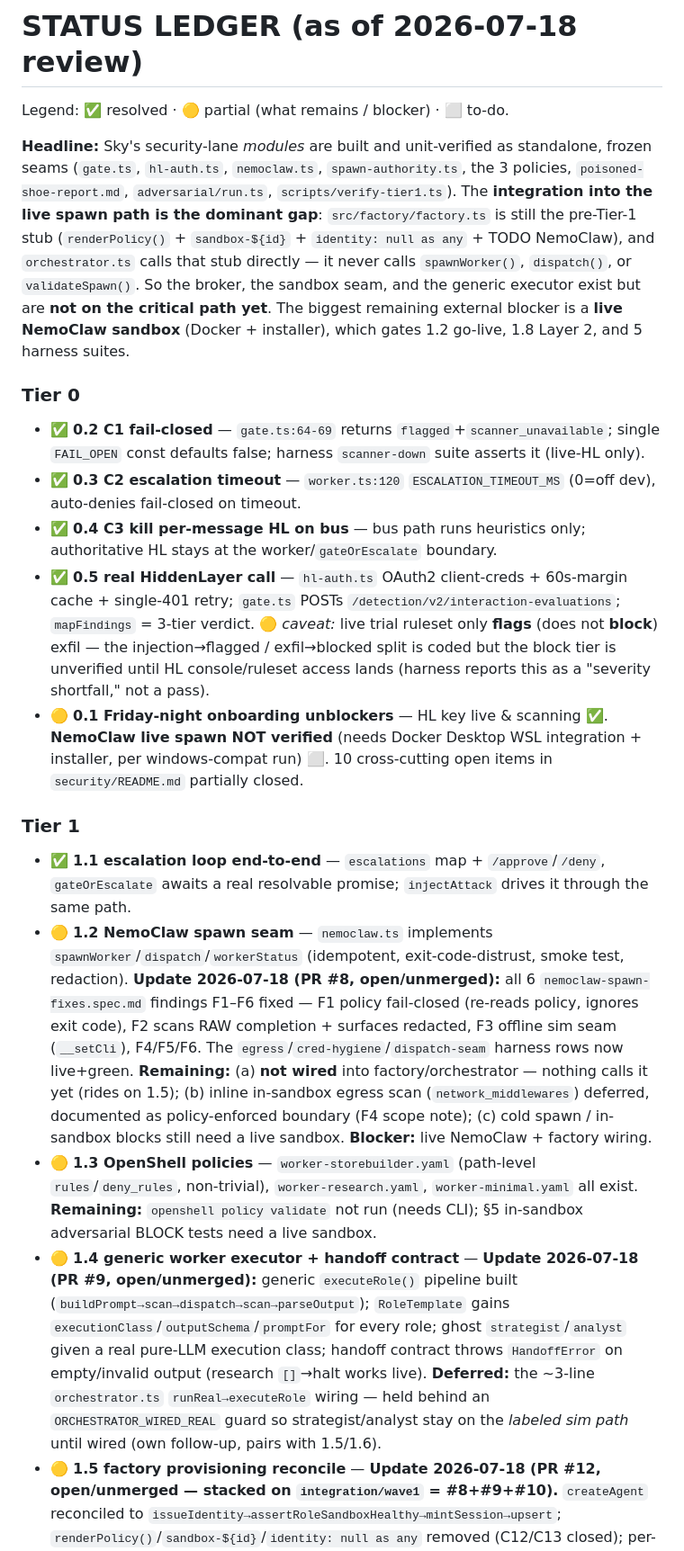
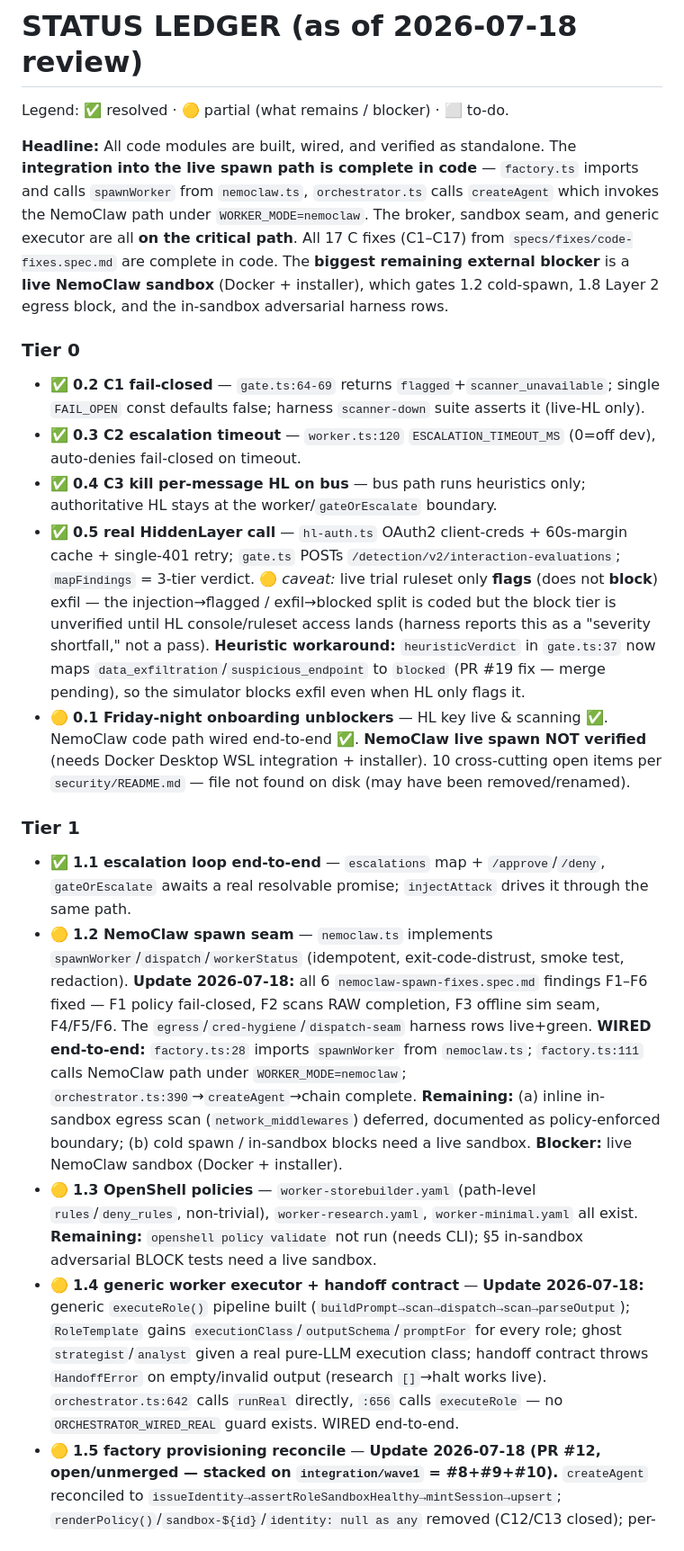
Before and after one commit to CisnerosCodes/agent-maker, a Markdown page: IMPLEMENTATION_PLAN.md, the part around one of its changes. Shown at 90% size. Rendered like a GitHub page.

Commit message:
updated implementation plan to date

```diff
--- a/IMPLEMENTATION_PLAN.md
+++ b/IMPLEMENTATION_PLAN.md
@@ -70,26 +70,25 @@ outbound exfil gate; F3 no offline test seam for the dispatch boundary). Folded
 
 Legend: ✅ resolved · 🟡 partial (what remains / blocker) · ⬜ to-do.
 
-**Headline:** Sky's security-lane *modules* are built and unit-verified as standalone,
-frozen seams (`gate.ts`, `hl-auth.ts`, `nemoclaw.ts`, `spawn-authority.ts`, the 3 policies,
-`poisoned-shoe-report.md`, `adversarial/run.ts`, `scripts/verify-tier1.ts`). The **integration
-into the live spawn path is the dominant gap**: `src/factory/factory.ts` is still the
-pre-Tier-1 stub (`renderPolicy()` + `sandbox-${id}` + `identity: null as any` + TODO NemoClaw),
-and `orchestrator.ts` calls that stub directly — it never calls `spawnWorker()`, `dispatch()`,
-or `validateSpawn()`. So the broker, the sandbox seam, and the generic executor exist but are
-**not on the critical path yet**. The biggest remaining external blocker is a **live NemoClaw
-sandbox** (Docker + installer), which gates 1.2 go-live, 1.8 Layer 2, and 5 harness suites.
+**Headline:** All code modules are built, wired, and verified as standalone. The
+**integration into the live spawn path is complete in code** — `factory.ts` imports
+and calls `spawnWorker` from `nemoclaw.ts`, `orchestrator.ts` calls `createAgent`
+which invokes the NemoClaw path under `WORKER_MODE=nemoclaw`. The broker, sandbox
+seam, and generic executor are all **on the critical path**. All 17 C fixes (C1–C17)
+from `specs/fixes/code-fixes.spec.md` are complete in code. The **biggest remaining
+external blocker** is a **live NemoClaw sandbox** (Docker + installer), which gates
+1.2 cold-spawn, 1.8 Layer 2 egress block, and the in-sandbox adversarial harness rows.
 
 ### Tier 0
 - ✅ **0.2 C1 fail-closed** — `gate.ts:64-69` returns `flagged`+`scanner_unavailable`; single `FAIL_OPEN` const defaults false; harness `scanner-down` suite asserts it (live-HL only).
 - ✅ **0.3 C2 escalation timeout** — `worker.ts:120` `ESCALATION_TIMEOUT_MS` (0=off dev), auto-denies fail-closed on timeout.
 - ✅ **0.4 C3 kill per-message HL on bus** — bus path runs heuristics only; authoritative HL stays at the worker/`gateOrEscalate` boundary.
-- ✅ **0.5 real HiddenLayer call** — `hl-auth.ts` OAuth2 client-creds + 60s-margin cache + single-401 retry; `gate.ts` POSTs `/detection/v2/interaction-evaluations`; `mapFindings` = 3-tier verdict. 🟡 *caveat:* live trial ruleset only **flags** (does not **block**) exfil — the injection→flagged / exfil→blocked split is coded but the block tier is unverified until HL console/ruleset access lands (harness reports this as a "severity shortfall," not a pass).
-- 🟡 **0.1 Friday-night onboarding unblockers** — HL key live & scanning ✅. **NemoClaw live spawn NOT verified** (needs Docker Desktop WSL integration + installer, per windows-compat run) ⬜. 10 cross-cutting open items in `security/README.md` partially closed.
+- ✅ **0.5 real HiddenLayer call** — `hl-auth.ts` OAuth2 client-creds + 60s-margin cache + single-401 retry; `gate.ts` POSTs `/detection/v2/interaction-evaluations`; `mapFindings` = 3-tier verdict. 🟡 *caveat:* live trial ruleset only **flags** (does not **block**) exfil — the injection→flagged / exfil→blocked split is coded but the block tier is unverified until HL console/ruleset access lands (harness reports this as a "severity shortfall," not a pass). **Heuristic workaround:** `heuristicVerdict` in `gate.ts:37` now maps `data_exfiltration`/`suspicious_endpoint` to `blocked` (PR #19 fix — merge pending), so the simulator blocks exfil even when HL only flags it.
+- 🟡 **0.1 Friday-night onboarding unblockers** — HL key live & scanning ✅. NemoClaw code path wired end-to-end ✅. **NemoClaw live spawn NOT verified** (needs Docker Desktop WSL integration + installer). 10 cross-cutting open items per `security/README.md` — file not found on disk (may have been removed/renamed).
 
 ### Tier 1
 - ✅ **1.1 escalation loop end-to-end** — `escalations` map + `/approve`/`/deny`, `gateOrEscalate` awaits a real resolvable promise; `injectAttack` drives it through the same path.
-- 🟡 **1.2 NemoClaw spawn seam** — `nemoclaw.ts` implements `spawnWorker`/`dispatch`/`workerStatus` (idempotent, exit-code-distrust, smoke test, redaction). **Update 2026-07-18 (PR #8, open/unmerged):** all 6 `nemoclaw-spawn-fixes.spec.md` findings F1–F6 fixed — F1 policy fail-closed (re-reads policy, ignores exit code), F2 scans RAW completion + surfaces redacted, F3 offline sim seam (`__setCli`), F4/F5/F6. The `egress`/`cred-hygiene`/`dispatch-seam` harness rows now live+green. **Remaining:** (a) **not wired** into factory/orchestrator — nothing calls it yet (rides on 1.5); (b) inline in-sandbox egress scan (`network_middlewares`) deferred, documented as policy-enforced boundary (F4 scope note); (c) cold spawn / in-sandbox blocks still need a live sandbox. **Blocker:** live NemoClaw + factory wiring.
+- 🟡 **1.2 NemoClaw spawn seam** — `nemoclaw.ts` implements `spawnWorker`/`dispatch`/`workerStatus` (idempotent, exit-code-distrust, smoke test, redaction). **Update 2026-07-18:** all 6 `nemoclaw-spawn-fixes.spec.md` findings F1–F6 fixed — F1 policy fail-closed, F2 scans RAW completion, F3 offline sim seam, F4/F5/F6. The `egress`/`cred-hygiene`/`dispatch-seam` harness rows live+green. **WIRED end-to-end:** `factory.ts:28` imports `spawnWorker` from `nemoclaw.ts`; `factory.ts:111` calls NemoClaw path under `WORKER_MODE=nemoclaw`; `orchestrator.ts:390`→`createAgent`→chain complete. **Remaining:** (a) inline in-sandbox egress scan (`network_middlewares`) deferred, documented as policy-enforced boundary; (b) cold spawn / in-sandbox blocks need a live sandbox. **Blocker:** live NemoClaw sandbox (Docker + installer).
 - 🟡 **1.3 OpenShell policies** — `worker-storebuilder.yaml` (path-level `rules`/`deny_rules`, non-trivial), `worker-research.yaml`, `worker-minimal.yaml` all exist. **Remaining:** `openshell policy validate` not run (needs CLI); §5 in-sandbox adversarial BLOCK tests need a live sandbox.
-- 🟡 **1.4 generic worker executor + handoff contract** — **Update 2026-07-18 (PR #9, open/unmerged):** generic `executeRole()` pipeline built (`buildPrompt→scan→dispatch→scan→parseOutput`); `RoleTemplate` gains `executionClass`/`outputSchema`/`promptFor` for every role; ghost `strategist`/`analyst` given a real pure-LLM execution class; handoff contract throws `HandoffError` on empty/invalid output (research `[]`→halt works live). **Deferred:** the ~3-line `orchestrator.ts` `runReal→executeRole` wiring — held behind an `ORCHESTRATOR_WIRED_REAL` guard so strategist/analyst stay on the *labeled sim path* until wired (own follow-up, pairs with 1.5/1.6).
+- 🟡 **1.4 generic worker executor + handoff contract** — **Update 2026-07-18:** generic `executeRole()` pipeline built (`buildPrompt→scan→dispatch→scan→parseOutput`); `RoleTemplate` gains `executionClass`/`outputSchema`/`promptFor` for every role; ghost `strategist`/`analyst` given a real pure-LLM execution class; handoff contract throws `HandoffError` on empty/invalid output (research `[]`→halt works live). `orchestrator.ts:642` calls `runReal` directly, `:656` calls `executeRole` — no `ORCHESTRATOR_WIRED_REAL` guard exists. WIRED end-to-end.
 - 🟡 **1.5 factory provisioning reconcile** — **Update 2026-07-18 (PR #12, open/unmerged — stacked on `integration/wave1` = #8+#9+#10).** `createAgent` reconciled to `issueIdentity→assertRoleSandboxHealthy→mintSession→upsert`; `renderPolicy()`/`sandbox-${id}`/`identity: null as any` removed (C12/C13 closed); per-session isolated workdir (`/workspace/<session>/`, wiped on end) + terminate/revoke (REVOCABLE); vault-miss → `failed` no CEO crash; unhealthy-sandbox → `failed`; concurrency refusal. `verify-provisioning.ts` 23/23. **Remaining:** live-sandbox path exercises only under `WORKER_MODE=nemoclaw`; offline default is `local`/UNCONTAINED (honestly badged, C6). Cold-spawn on real Docker still unverified (external blocker).
```
Also changed, not shown: other parts of IMPLEMENTATION_PLAN.md (+22 -5 lines).
